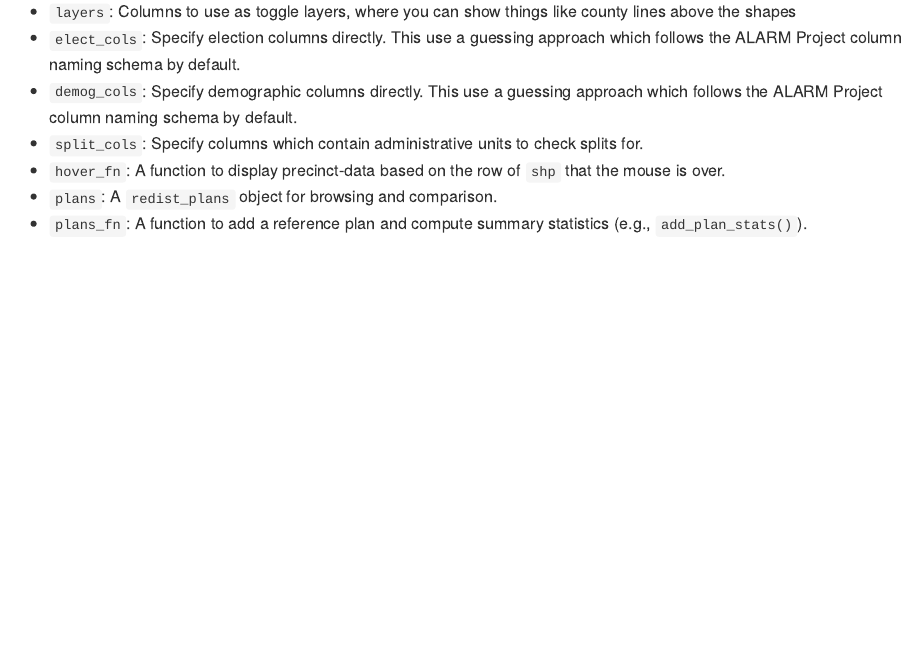
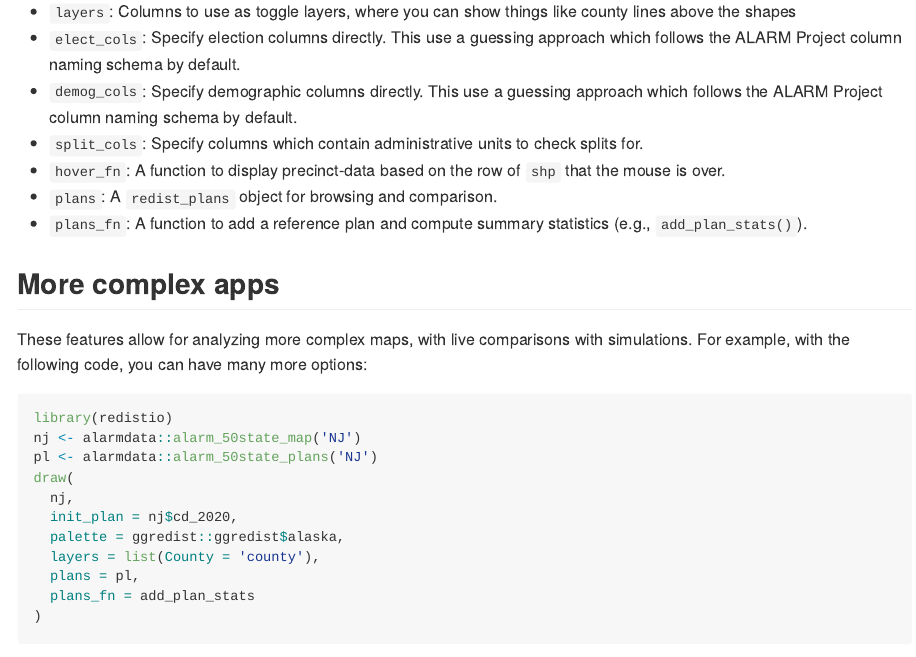
Before and after one commit to christopherkenny/redistio, an R Markdown document (README.Rmd): the page in a window 1100 px wide, from 2320 px down. The pictures show the output file README.md that the author committed with the source, drawn offline in the style of GitHub; long lines of code are wrapped; badge pictures from the web are left out.

Commit message:
add example for nj

````diff
--- a/README.Rmd
+++ b/README.Rmd
@@ -116,3 +116,25 @@
 - `hover_fn`: A function to display precinct-data based on the row of `shp` that the mouse is over.
 - `plans`: A `redist_plans` object for browsing and comparison.
 - `plans_fn`: A function to add a reference plan and compute summary statistics (e.g., `add_plan_stats()`).
+
+
+## More complex apps
+
+These features allow for analyzing more complex maps, with live comparisons with simulations.
+For example, with the following code, you can have many more options:
+
+```r
+library(redistio)
+nj <- alarmdata::alarm_50state_map('NJ')
+pl <- alarmdata::alarm_50state_plans('NJ')
+draw(
+  nj,
+  init_plan = nj$cd_2020,
+  palette = ggredist::ggredist$alaska,
+  layers = list(County = 'county'),
+  plans = pl,
+  plans_fn = add_plan_stats
+)
+```
+
+![](man/figures/example_interactive_nj.png)
````
Also changed, not shown: README.md, 2 other files.
